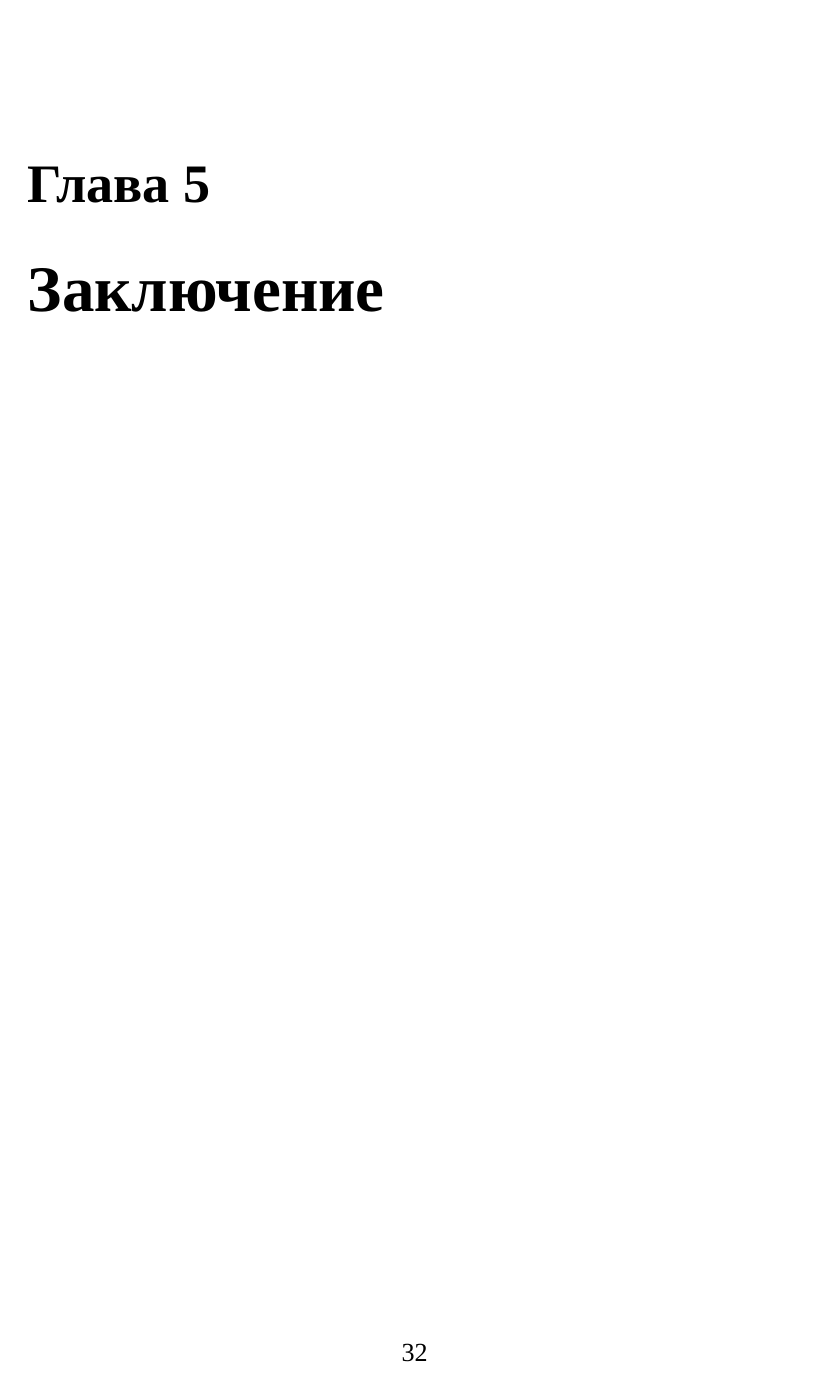
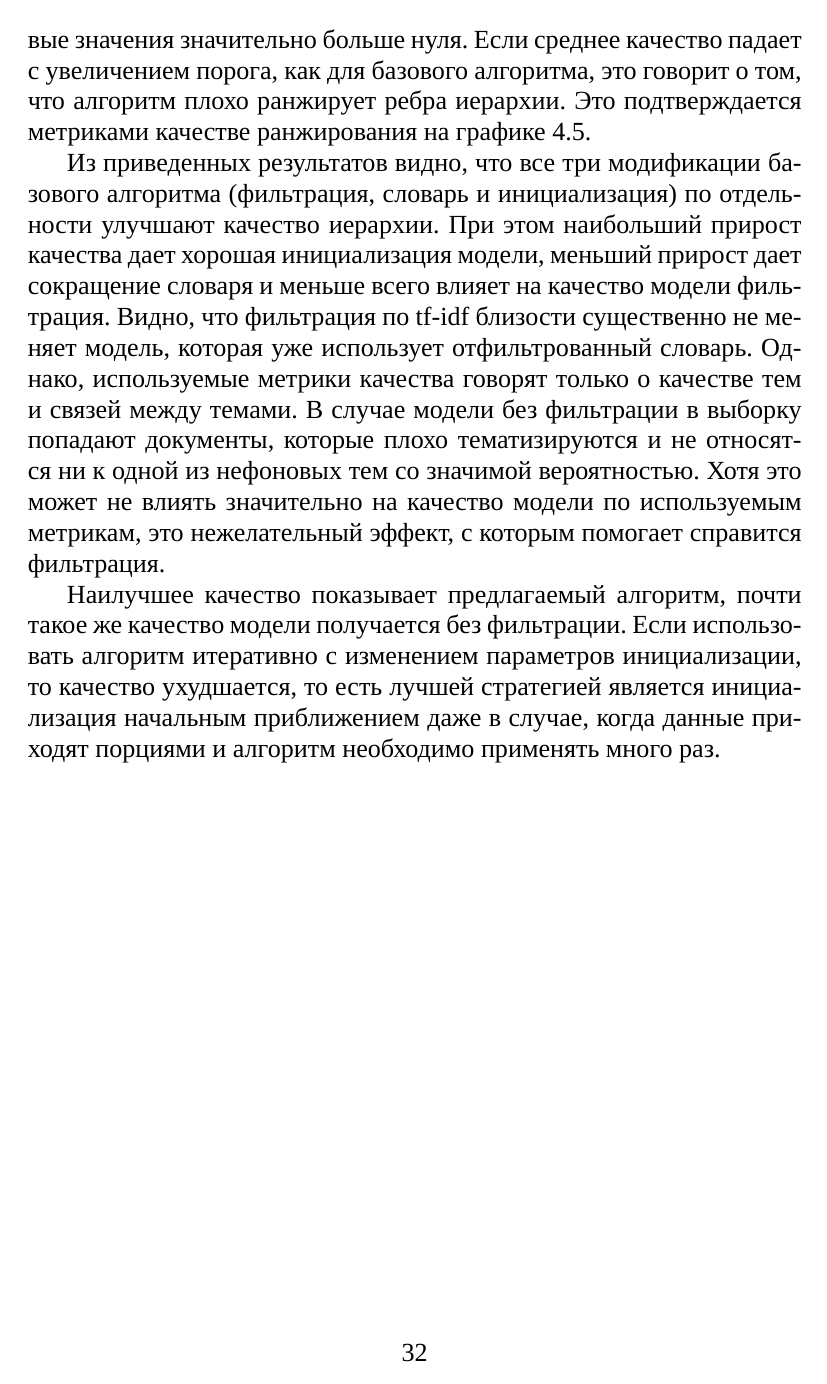
Before and after one commit to El1318/HierarchicalMetrics, a LaTeX thesis (doc/thesis/main.tex, which reads doc/thesis/content/aggregation.tex): page 33 of 36 before the commit and page 33 of 37 after it. Compiled offline with XeLaTeX; a missing font is replaced by an installed copy or a similar font.

Commit message:
make algorithms comparison great again

```diff
--- a/doc/thesis/content/aggregation.tex
+++ b/doc/thesis/content/aggregation.tex
@@ -213,3 +214,9 @@ $\Phi^2$ инициализировалась, как описано в алго
     \includegraphics[width=1\textwidth]{img/ranking_alg_comparison.png}
     \caption{\label{fig:rank_comparison} Сравнение алгоритмов по метрикам качества ранжирования. Верное ранжирование задает метрика $\mathrm{S}_{emb}$.}
 \end{figure}
+
+На графике \ref{fig:alg_comparison} стоит рассматривать области низких и высоких порогов вероятности отдельно. В области высоких порогов усреднение метрики идет только по нескольким самым вероятным ребрам в иерархии, то есть по тем, которые модель считает наилучшими. В области низких порогов усреднение идет по большому количеству ребер. Для наглядности на графике \ref{fig:alg_comparison} снизу изображены зависимости количества ребер в иерархиях от порога. Видно, что для алгоритмов с лучшим качеством количество ребер изменяется слабо в широкой области порогов вероятности. Это можно считать показателем качества иерархии, так как в таком случае иерархия разрежена и почти все ненулевые значения значительно больше нуля. Если среднее качество падает с увеличением порога, как для базового алгоритма, это говорит о том, что алгоритм плохо ранжирует ребра иерархии. Это подтверждается метриками качестве ранжирования на графике \ref{fig:rank_comparison}.
+
+Из приведенных результатов видно, что все три модификации базового алгоритма (фильтрация, словарь и инициализация) по отдельности улучшают качество иерархии. При этом наибольший прирост качества дает хорошая инициализация модели, меньший прирост дает сокращение словаря и меньше всего влияет на качество модели фильтрация. Видно, что фильтрация по tf-idf близости существенно не меняет модель, которая уже использует отфильтрованный словарь. Однако, используемые метрики качества говорят только о качестве тем и связей между темами. В случае модели без фильтрации в выборку попадают документы, которые плохо тематизируются и не относятся ни к одной из нефоновых тем со значимой вероятностью. Хотя это может не влиять значительно на качество модели по используемым метрикам, это нежелательный эффект, с которым помогает справится фильтрация.
+
+Наилучшее качество показывает предлагаемый алгоритм, почти такое же качество модели получается без фильтрации. Если использовать алгоритм итеративно с изменением параметров инициализации, то качество ухудшается, то есть лучшей стратегией является инициализация начальным приближением даже в случае, когда данные приходят порциями и алгоритм необходимо применять много раз.
```
Also changed, not shown: doc/thesis/img/alg_comparison.png, doc/thesis/img/num_edges.png (added), doc/thesis/main.pdf, doc/thesis/content/aggregation.tex (1 more changed lines), 5 other files.
